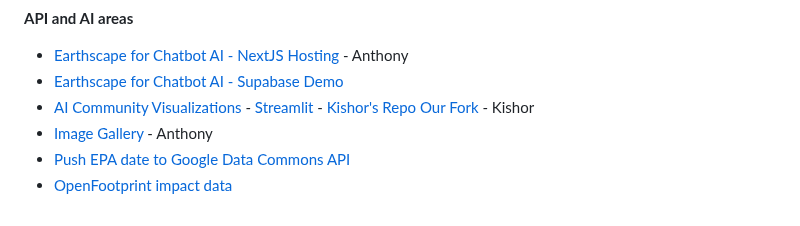
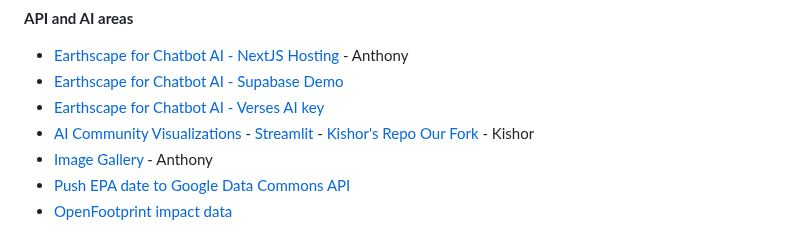
Before and after one commit to sahilmalhotra0510/io, a Markdown page: active.md, the part around the change. Rendered like a GitHub page.

Commit message:
Add link

```diff
--- a/active.md
+++ b/active.md
@@ -32,6 +32,7 @@ Pre-processed data for county industry levels, based on employment, establishmen
 
 - [Earthscape for Chatbot AI - NextJS Hosting](/earthscape/app/) - Anthony
 - [Earthscape for Chatbot AI - Supabase Demo](/earthscape/app/)
+- [Earthscape for Chatbot AI - Verses AI key](/earthscape/app/)
 - [AI Community Visualizations](/data-pipeline/research/) - [Streamlit](/data-pipeline/research/stream) - [Kishor's Repo](https://github.com/mannurkishorreddy/streamlit-replicate-img-app) [Our Fork](https://github.com/ModelEarth/replicate) - Kishor
 - [Image Gallery](/data-pipeline/research/stream/) - Anthony
 - [Push EPA date to Google Data Commons API](https://docs.datacommons.org/api/)
```
